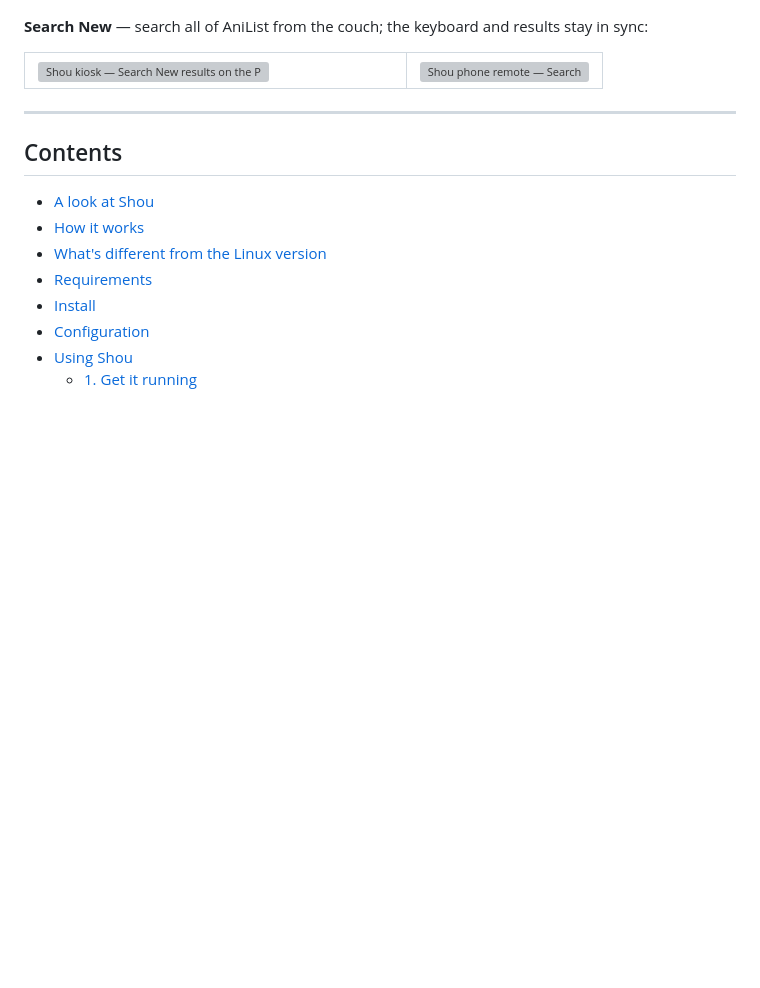
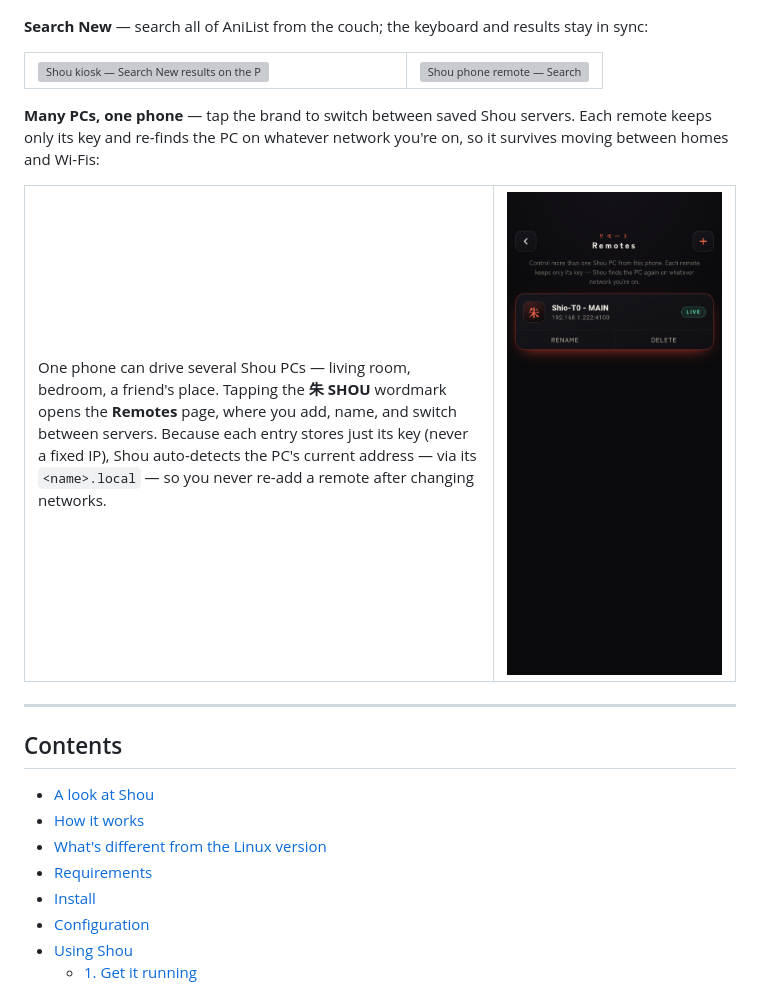
Before and after one commit to Shio-T0/Shou, a Markdown page: README.md, the part around the change. GitHub-like rendering; pictures changed too: docs/screenshots/Remotes_Mobile.png (added); blank space fills up the shorter version; grey boxes are pictures that could not be loaded.

Commit message:
README: add the Remotes switcher screenshot
Document the multi-server switcher in the gallery with its phone shot.

Co-Authored-By: Claude Opus 4.8 <noreply@anthropic.com>

```diff
--- a/README.md
+++ b/README.md
@@ -57,6 +57,23 @@ always two views of the same live state — pick a list, search, or play, and th
 <tr>
 <td width="66%"><img src="docs/screenshots/Search_PC.png" alt="Shou kiosk — Search New results on the PC" width="100%"></td>
 <td width="34%"><img src="docs/screenshots/Search_Mobile.png" alt="Shou phone remote — Search" width="100%"></td>
+</tr>
+</table>
+
+**Many PCs, one phone** — tap the brand to switch between saved Shou servers. Each remote
+keeps only its key and re-finds the PC on whatever network you're on, so it survives
+moving between homes and Wi-Fis:
+
+<table>
+<tr>
+<td width="66%">
+One phone can drive several Shou PCs — living room, bedroom, a friend's place. Tapping the
+<strong>朱&nbsp;SHOU</strong> wordmark opens the <strong>Remotes</strong> page, where you
+add, name, and switch between servers. Because each entry stores just its key (never a
+fixed IP), Shou auto-detects the PC's current address — via its <code>&lt;name&gt;.local</code>
+— so you never re-add a remote after changing networks.
+</td>
+<td width="34%"><img src="docs/screenshots/Remotes_Mobile.png" alt="Shou phone remote — Remotes switcher" width="100%"></td>
 </tr>
 </table>
 
```
